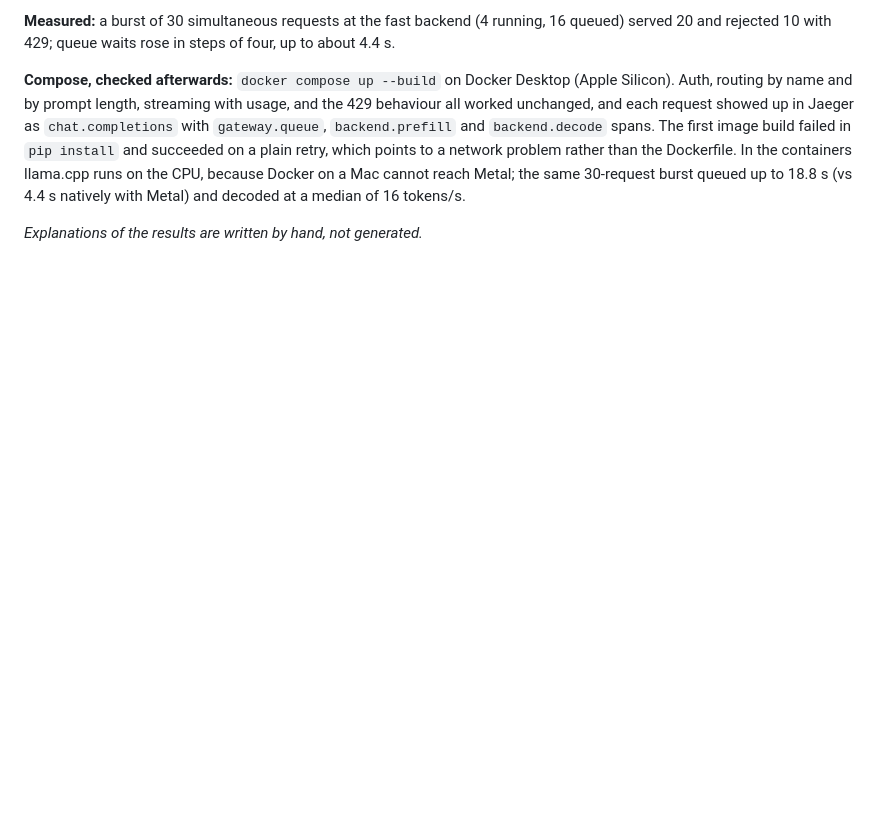
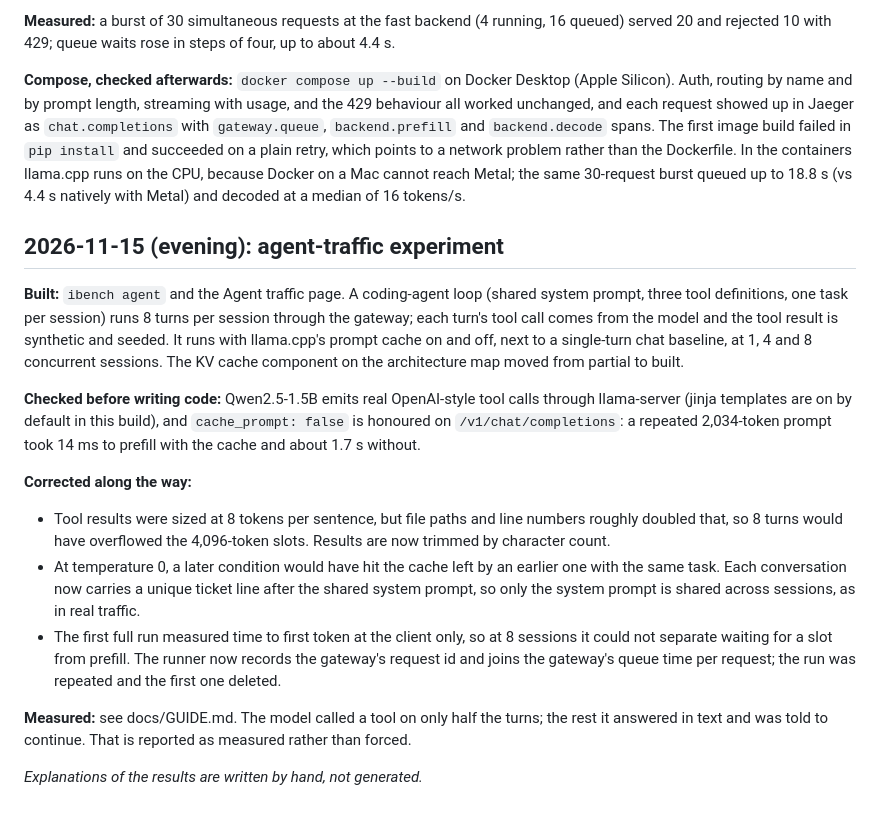
Before and after one commit to a-ramakrishnan/inference_tools, a Markdown page: BUILD_LOG.md, the part around the change. GitHub-like rendering; blank space fills up the shorter version.

```diff
--- a/BUILD_LOG.md
+++ b/BUILD_LOG.md
@@ -37,4 +37,17 @@ What AI wrote, what it got wrong, and what changed. One entry per working sessio
 
 **Compose, checked afterwards:** `docker compose up --build` on Docker Desktop (Apple Silicon). Auth, routing by name and by prompt length, streaming with usage, and the 429 behaviour all worked unchanged, and each request showed up in Jaeger as `chat.completions` with `gateway.queue`, `backend.prefill` and `backend.decode` spans. The first image build failed in `pip install` and succeeded on a plain retry, which points to a network problem rather than the Dockerfile. In the containers llama.cpp runs on the CPU, because Docker on a Mac cannot reach Metal; the same 30-request burst queued up to 18.8 s (vs 4.4 s natively with Metal) and decoded at a median of 16 tokens/s.
 
+## 2026-11-15 (evening): agent-traffic experiment
+
+**Built:** `ibench agent` and the Agent traffic page. A coding-agent loop (shared system prompt, three tool definitions, one task per session) runs 8 turns per session through the gateway; each turn's tool call comes from the model and the tool result is synthetic and seeded. It runs with llama.cpp's prompt cache on and off, next to a single-turn chat baseline, at 1, 4 and 8 concurrent sessions. The KV cache component on the architecture map moved from partial to built.
+
+**Checked before writing code:** Qwen2.5-1.5B emits real OpenAI-style tool calls through llama-server (jinja templates are on by default in this build), and `cache_prompt: false` is honoured on `/v1/chat/completions`: a repeated 2,034-token prompt took 14 ms to prefill with the cache and about 1.7 s without.
+
+**Corrected along the way:**
+- Tool results were sized at 8 tokens per sentence, but file paths and line numbers roughly doubled that, so 8 turns would have overflowed the 4,096-token slots. Results are now trimmed by character count.
+- At temperature 0, a later condition would have hit the cache left by an earlier one with the same task. Each conversation now carries a unique ticket line after the shared system prompt, so only the system prompt is shared across sessions, as in real traffic.
+- The first full run measured time to first token at the client only, so at 8 sessions it could not separate waiting for a slot from prefill. The runner now records the gateway's request id and joins the gateway's queue time per request; the run was repeated and the first one deleted.
+
+**Measured:** see docs/GUIDE.md. The model called a tool on only half the turns; the rest it answered in text and was told to continue. That is reported as measured rather than forced.
+
 _Explanations of the results are written by hand, not generated._
```
Also changed, not shown: README.md (+5 -0 lines), docs/GUIDE.md (+28 -1 lines), docs/screenshots/agent-traffic.png (added), docs/screenshots/architecture-map.png, 10 other files.
